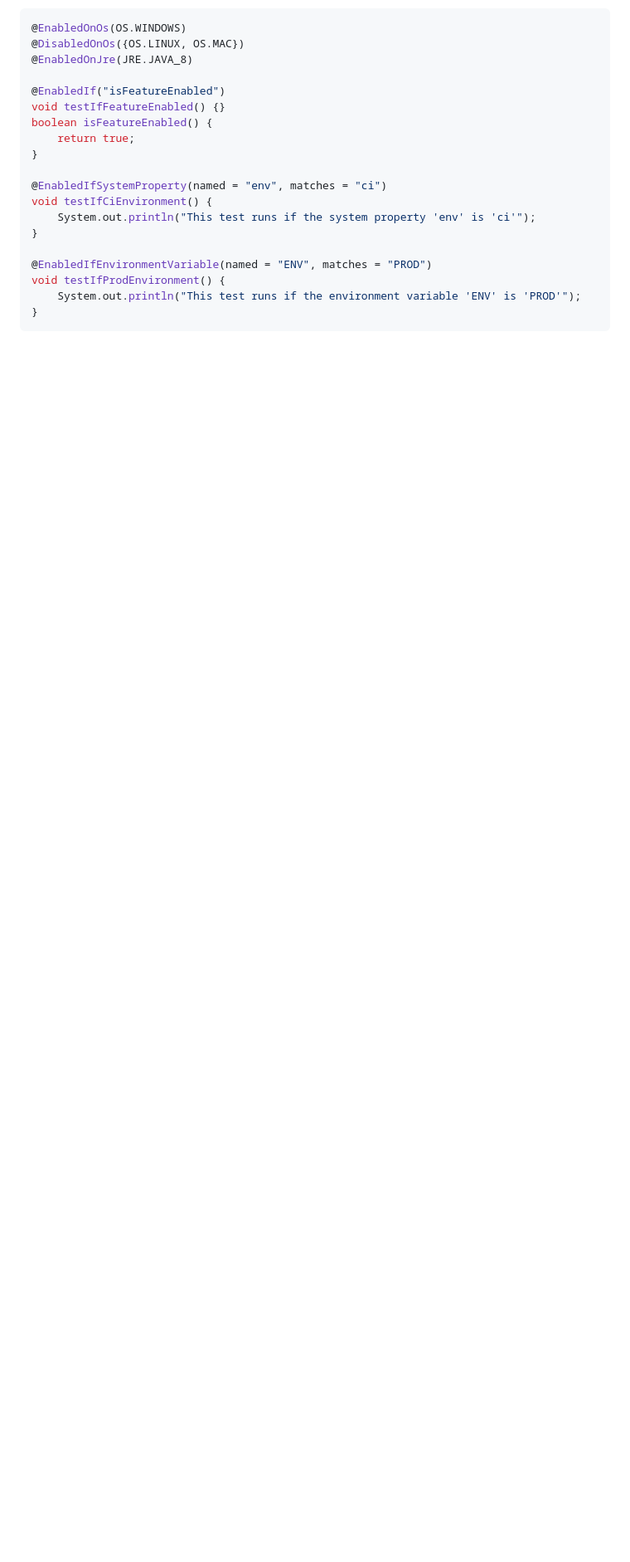
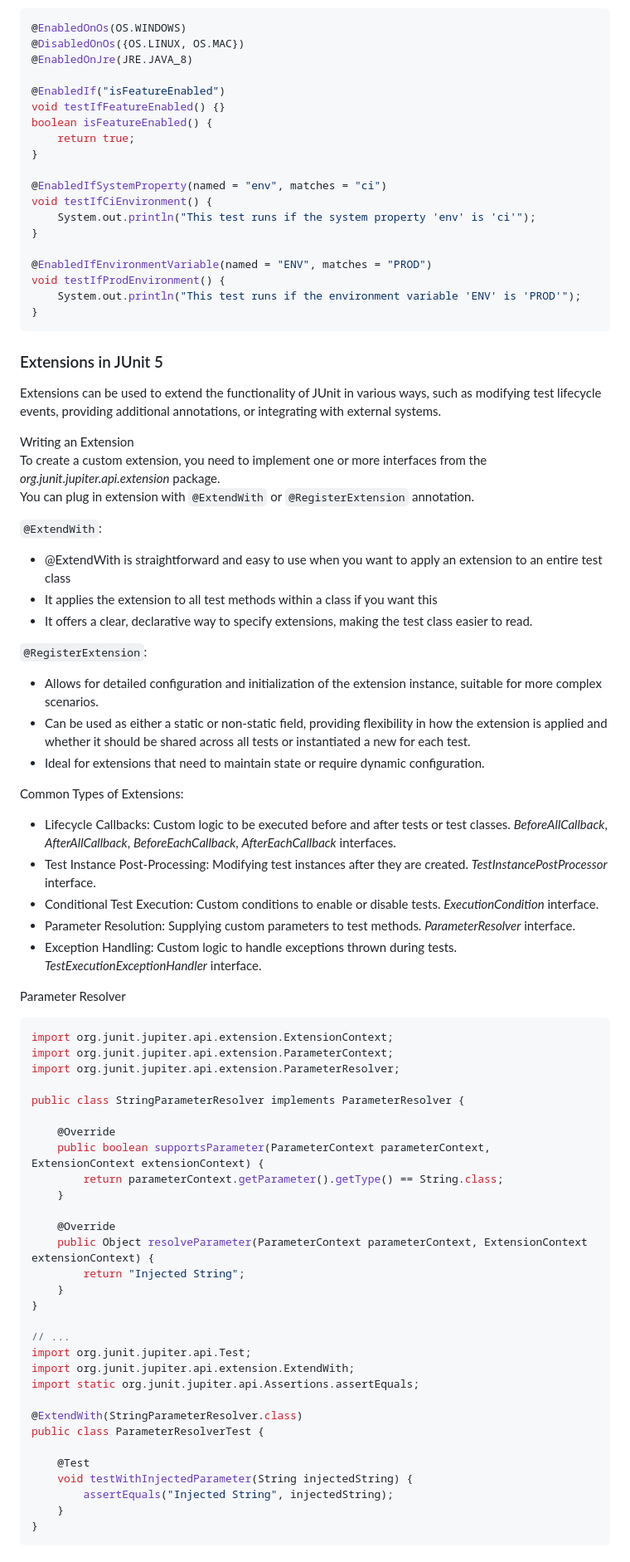
Before and after one commit to bondarukoleh/java_playground, a Markdown page: test_tries/junit.md, the part around the change printed below. Shown: that part at 83% size. Drawn GitHub-style; blank space fills up the shorter version.

Commit message:
adding a bit more about JUnit

````diff
--- a/test_tries/junit.md
+++ b/test_tries/junit.md
@@ -222,3 +222,66 @@ void testIfProdEnvironment() {
     System.out.println("This test runs if the environment variable 'ENV' is 'PROD'");
 }
 ```
+
+### Extensions in JUnit 5
+Extensions can be used to extend the functionality of JUnit in various ways, such as modifying test lifecycle events,
+providing additional annotations, or integrating with external systems.
+
+Writing an Extension \
+To create a custom extension, you need to implement one or more interfaces from the _org.junit.jupiter.api.extension_
+package. \
+You can plug in extension with `@ExtendWith` or `@RegisterExtension` annotation.
+
+`@ExtendWith`:
+- @ExtendWith is straightforward and easy to use when you want to apply an extension to an entire test class
+- It applies the extension to all test methods within a class if you want this
+- It offers a clear, declarative way to specify extensions, making the test class easier to read.
+
+`@RegisterExtension`:
+- Allows for detailed configuration and initialization of the extension instance, suitable for more complex scenarios.
+- Can be used as either a static or non-static field, providing flexibility in how the extension is applied and whether
+it should be shared across all tests or instantiated a new for each test.
+- Ideal for extensions that need to maintain state or require dynamic configuration.
+
+Common Types of Extensions:
+- Lifecycle Callbacks: Custom logic to be executed before and after tests or test classes. _BeforeAllCallback_,
+_AfterAllCallback_, _BeforeEachCallback_, _AfterEachCallback_ interfaces.
+- Test Instance Post-Processing: Modifying test instances after they are created. _TestInstancePostProcessor_ interface.
+- Conditional Test Execution: Custom conditions to enable or disable tests. _ExecutionCondition_ interface.
+- Parameter Resolution: Supplying custom parameters to test methods. _ParameterResolver_ interface.
+- Exception Handling: Custom logic to handle exceptions thrown during tests. _TestExecutionExceptionHandler_ interface.
+
+Parameter Resolver
+```java
+import org.junit.jupiter.api.extension.ExtensionContext;
+import org.junit.jupiter.api.extension.ParameterContext;
+import org.junit.jupiter.api.extension.ParameterResolver;
+
+public class StringParameterResolver implements ParameterResolver {
+
+    @Override
+    public boolean supportsParameter(ParameterContext parameterContext, ExtensionContext extensionContext) {
+        return parameterContext.getParameter().getType() == String.class;
+    }
+
+    @Override
+    public Object resolveParameter(ParameterContext parameterContext, ExtensionContext extensionContext) {
+        return "Injected String";
+    }
+}
+
+// ...
+import org.junit.jupiter.api.Test;
+import org.junit.jupiter.api.extension.ExtendWith;
+import static org.junit.jupiter.api.Assertions.assertEquals;
+
+@ExtendWith(StringParameterResolver.class)
+public class ParameterResolverTest {
+
+    @Test
+    void testWithInjectedParameter(String injectedString) {
+        assertEquals("Injected String", injectedString);
+    }
+}
+```
+
````
Also changed, not shown: other parts of test_tries/junit.md (+59 -0 lines).
